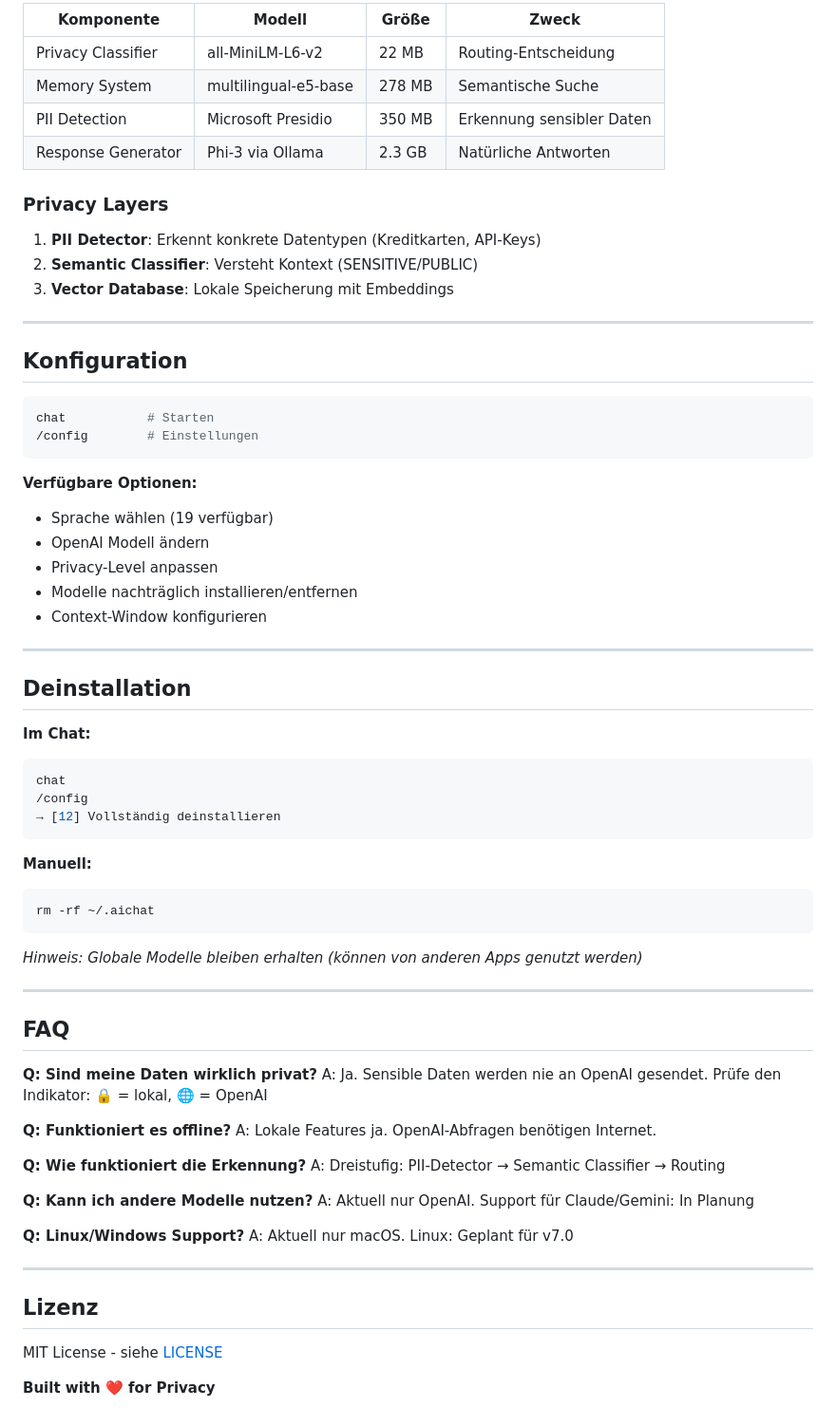
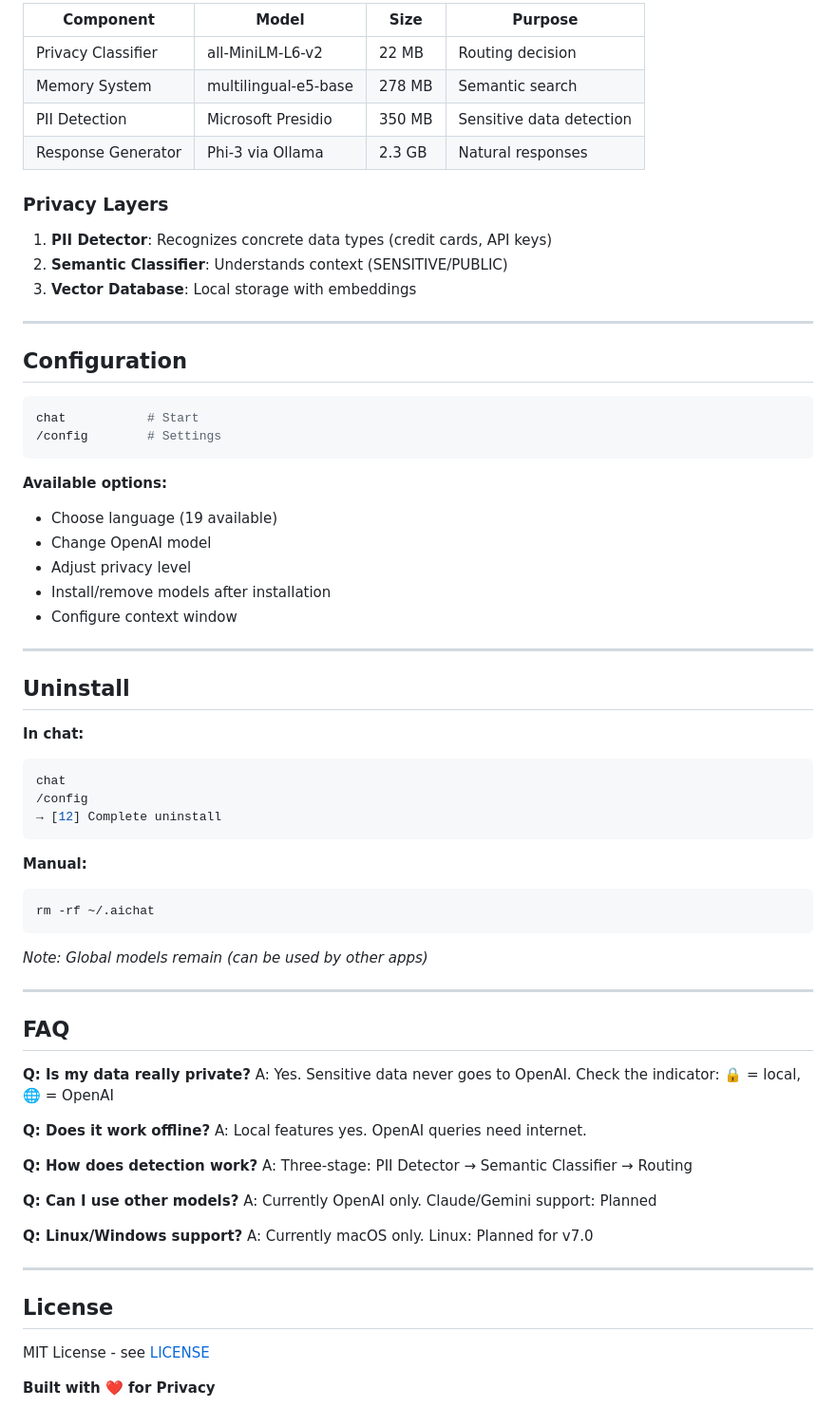
Before and after one commit to martinschenk/ai-chat-terminal, a Markdown page: README.md, the part around the change printed below. Shown: that part at 95% size. Rendered like a GitHub page.

````diff
--- a/README.md
+++ b/README.md
@@ -170,74 +170,74 @@ Das Installer-Script analysiert deinen Mac und empfiehlt:
 
-| Komponente | Modell | Größe | Zweck |
-|------------|--------|-------|-------|
-| Privacy Classifier | all-MiniLM-L6-v2 | 22 MB | Routing-Entscheidung |
-| Memory System | multilingual-e5-base | 278 MB | Semantische Suche |
-| PII Detection | Microsoft Presidio | 350 MB | Erkennung sensibler Daten |
-| Response Generator | Phi-3 via Ollama | 2.3 GB | Natürliche Antworten |
+| Component | Model | Size | Purpose |
+|-----------|-------|------|---------|
+| Privacy Classifier | all-MiniLM-L6-v2 | 22 MB | Routing decision |
+| Memory System | multilingual-e5-base | 278 MB | Semantic search |
+| PII Detection | Microsoft Presidio | 350 MB | Sensitive data detection |
+| Response Generator | Phi-3 via Ollama | 2.3 GB | Natural responses |
 
 ### Privacy Layers
 
-1. **PII Detector**: Erkennt konkrete Datentypen (Kreditkarten, API-Keys)
-2. **Semantic Classifier**: Versteht Kontext (SENSITIVE/PUBLIC)
-3. **Vector Database**: Lokale Speicherung mit Embeddings
+1. **PII Detector**: Recognizes concrete data types (credit cards, API keys)
+2. **Semantic Classifier**: Understands context (SENSITIVE/PUBLIC)
+3. **Vector Database**: Local storage with embeddings
 
 ---
 
-## Konfiguration
+## Configuration
 
 ```bash
-chat           # Starten
-/config        # Einstellungen
+chat           # Start
+/config        # Settings
 ```
 
-**Verfügbare Optionen:**
-- Sprache wählen (19 verfügbar)
-- OpenAI Modell ändern
-- Privacy-Level anpassen
-- Modelle nachträglich installieren/entfernen
-- Context-Window konfigurieren
+**Available options:**
+- Choose language (19 available)
+- Change OpenAI model
+- Adjust privacy level
+- Install/remove models after installation
+- Configure context window
 
 ---
 
-## Deinstallation
+## Uninstall
 
-**Im Chat:**
+**In chat:**
 ```bash
 chat
 /config
-→ [12] Vollständig deinstallieren
+→ [12] Complete uninstall
 ```
 
-**Manuell:**
+**Manual:**
 ```bash
 rm -rf ~/.aichat
 ```
 
-*Hinweis: Globale Modelle bleiben erhalten (können von anderen Apps genutzt werden)*
+*Note: Global models remain (can be used by other apps)*
 
 ---
 
 ## FAQ
 
-**Q: Sind meine Daten wirklich privat?**
-A: Ja. Sensible Daten werden nie an OpenAI gesendet. Prüfe den Indikator: 🔒 = lokal, 🌐 = OpenAI
+**Q: Is my data really private?**
+A: Yes. Sensitive data never goes to OpenAI. Check the indicator: 🔒 = local, 🌐 = OpenAI
 
-**Q: Funktioniert es offline?**
-A: Lokale Features ja. OpenAI-Abfragen benötigen Internet.
+**Q: Does it work offline?**
+A: Local features yes. OpenAI queries need internet.
 
-**Q: Wie funktioniert die Erkennung?**
-A: Dreistufig: PII-Detector → Semantic Classifier → Routing
+**Q: How does detection work?**
+A: Three-stage: PII Detector → Semantic Classifier → Routing
 
-**Q: Kann ich andere Modelle nutzen?**
-A: Aktuell nur OpenAI. Support für Claude/Gemini: In Planung
+**Q: Can I use other models?**
+A: Currently OpenAI only. Claude/Gemini support: Planned
 
-**Q: Linux/Windows Support?**
-A: Aktuell nur macOS. Linux: Geplant für v7.0
+**Q: Linux/Windows support?**
+A: Currently macOS only. Linux: Planned for v7.0
 
 ---
 
-## Lizenz
+## License
 
-MIT License - siehe [LICENSE](LICENSE)
+MIT License - see [LICENSE](LICENSE)
 
 **Built with ❤️ for Privacy**
````
Also changed, not shown: other parts of README.md (+69 -69 lines).
